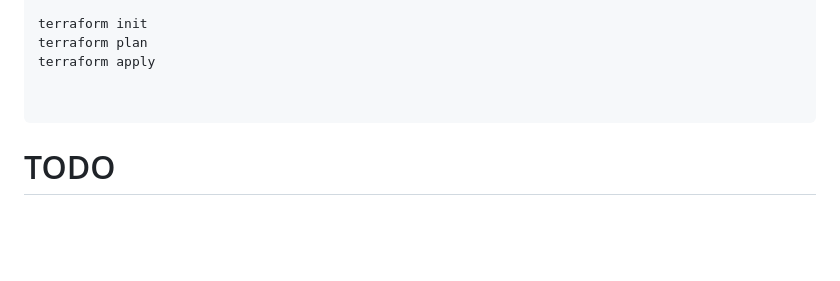
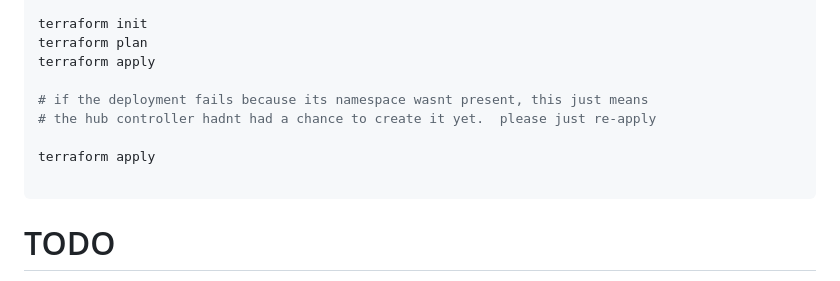
Before and after one commit to linde/gkee-fleet-tenacy-examples, a Markdown page: fleet-tenancy-by-user-journey/readme.md, the part around the change. GitHub-like rendering; blank space fills up the shorter version.

Commit message:
suggestion to re-apply when the deployment beats the fns

````diff
--- a/fleet-tenancy-by-user-journey/readme.md
+++ b/fleet-tenancy-by-user-journey/readme.md
@@ -104,8 +104,13 @@ terraform init
 terraform plan
 terraform apply
 
+# if the deployment fails because its namespace wasnt present, this just means
+# the hub controller hadnt had a chance to create it yet.  please just re-apply
+
+terraform apply
 
 ```
+
 
 # TODO
 
````
